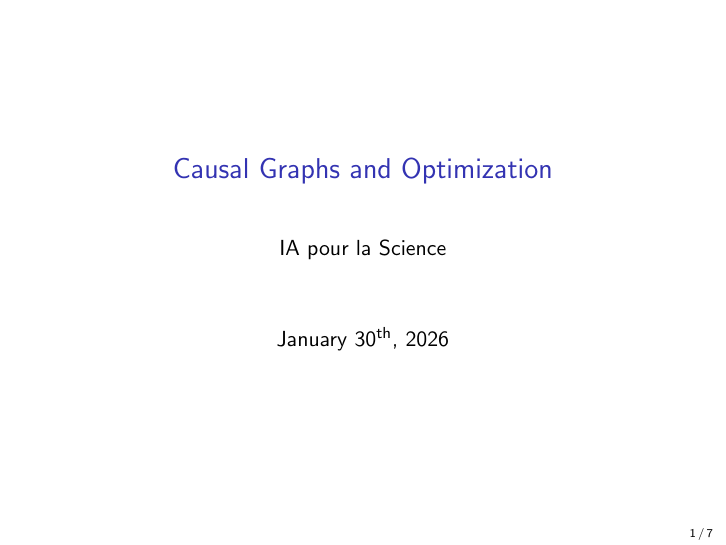
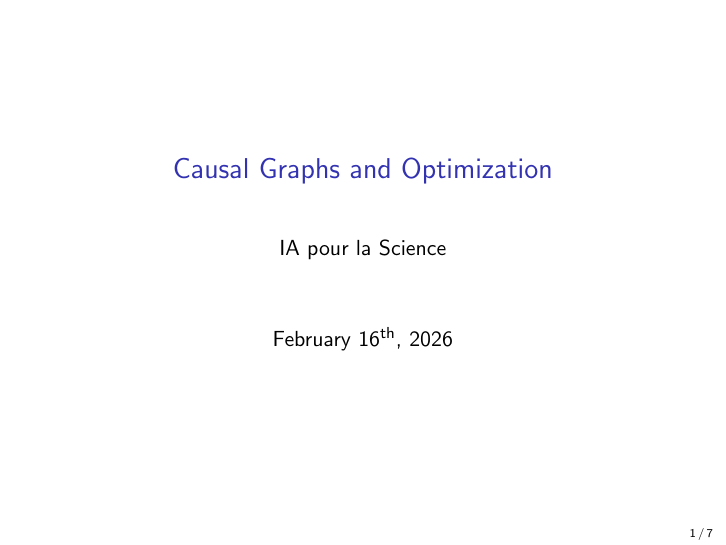
Before and after one commit to vadim-vic/Causal-Inference, LaTeX slides (slides/intro_CovW.tex): page 1 of 7. Compiled offline with pdfLaTeX.

Commit message:
sandbox code

```diff
--- a/slides/intro_CovW.tex
+++ b/slides/intro_CovW.tex
@@ -10,7 +10,7 @@
 
 \title{Causal Graphs and Optimization}
 \author{IA pour la Science}
-\date{January $30^\text{th}$, 2026}
+\date{February $16^\text{th}$, 2026}
 
 \begin{document}
 \begin{frame}
```
Also changed, not shown: slides/intro_CovW.pdf.
